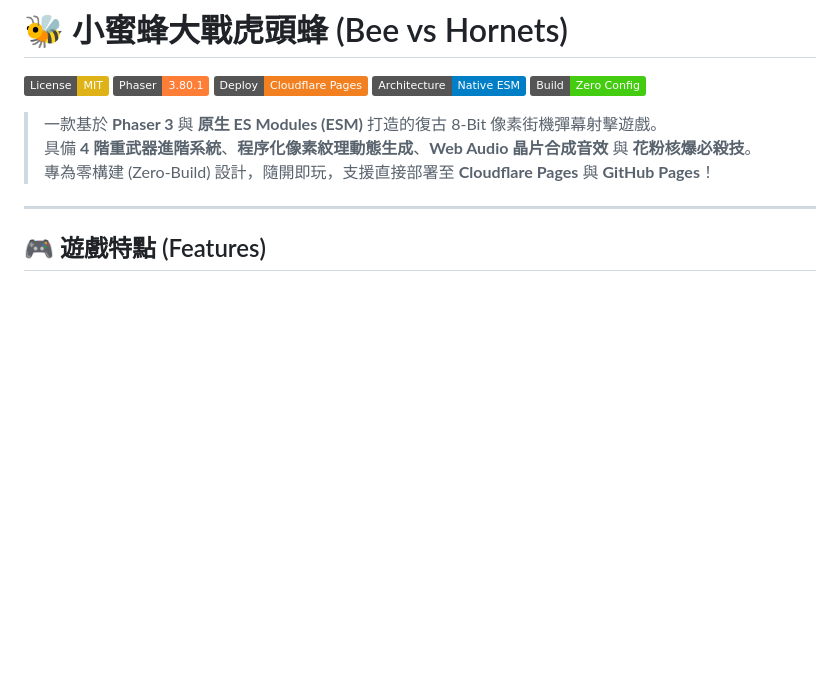
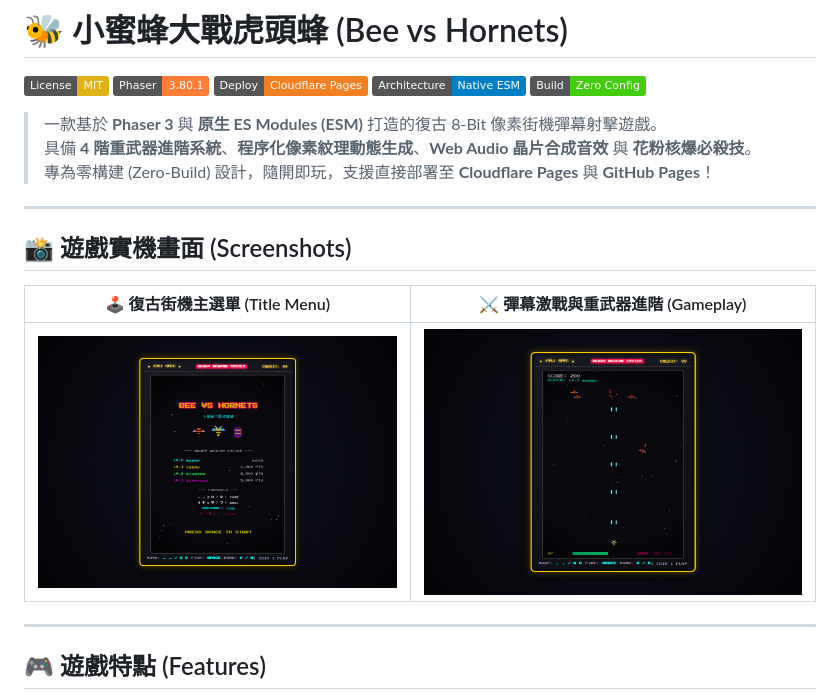
Before and after one commit to tw365-org/bee-vs-hornets, a Markdown page: README.md, the part around the change. GitHub-like rendering; pictures changed too: assets/screenshots/gameplay.png (added), assets/screenshots/menu.png (added); badges without logos; blank space fills up the shorter version.

Commit message:
docs: add title menu and gameplay screenshots to README

```diff
--- a/README.md
+++ b/README.md
@@ -9,6 +9,14 @@
 > 一款基於 **Phaser 3** 與 **原生 ES Modules (ESM)** 打造的復古 8-Bit 像素街機彈幕射擊遊戲。
 > 具備 **4 階重武器進階系統**、**程序化像素紋理動態生成**、**Web Audio 晶片合成音效** 與 **花粉核爆必殺技**。
 > 專為零構建 (Zero-Build) 設計，隨開即玩，支援直接部署至 **Cloudflare Pages** 與 **GitHub Pages**！
+
+---
+
+## 📸 遊戲實機畫面 (Screenshots)
+
+| 🕹️ 復古街機主選單 (Title Menu) | ⚔️ 彈幕激戰與重武器進階 (Gameplay) |
+|:---:|:---:|
+| ![Title Menu](./assets/screenshots/menu.png) | ![Gameplay Battle](./assets/screenshots/gameplay.png) |
 
 ---
 
```
